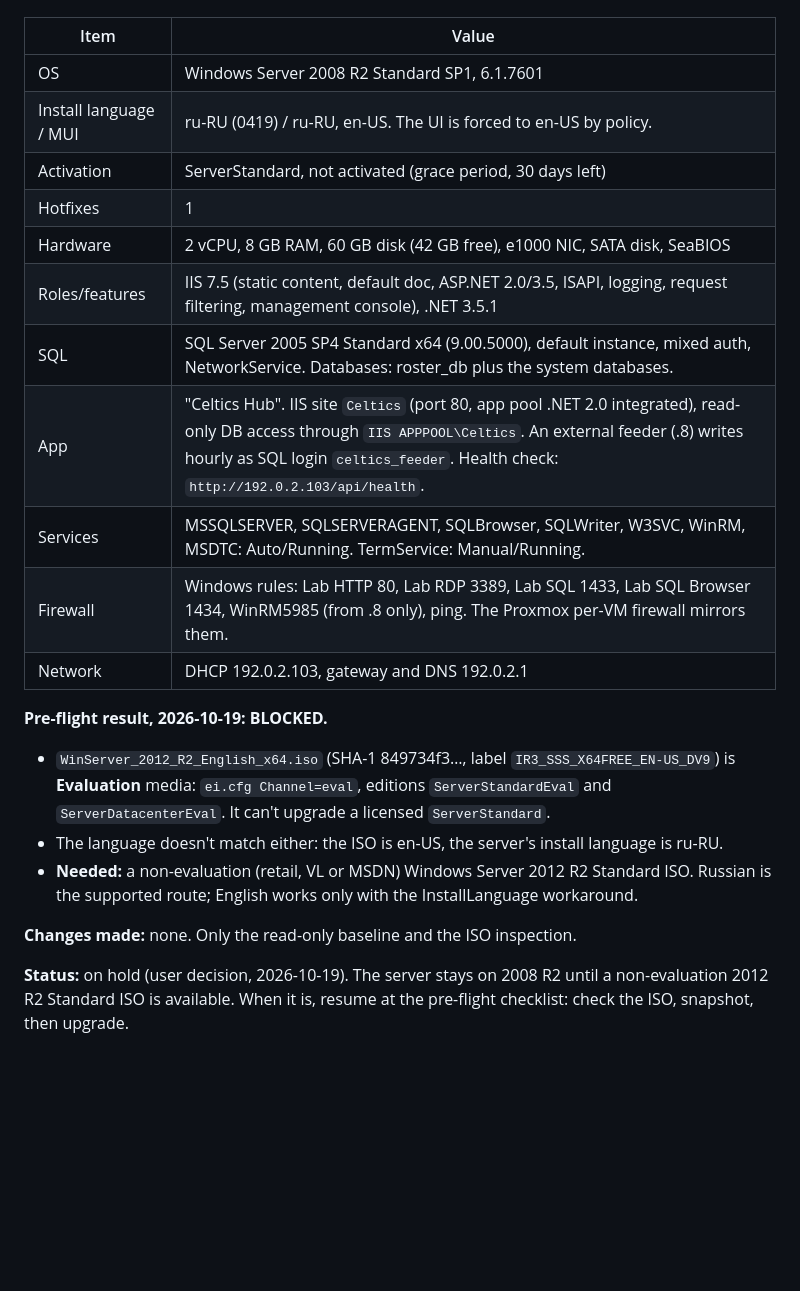
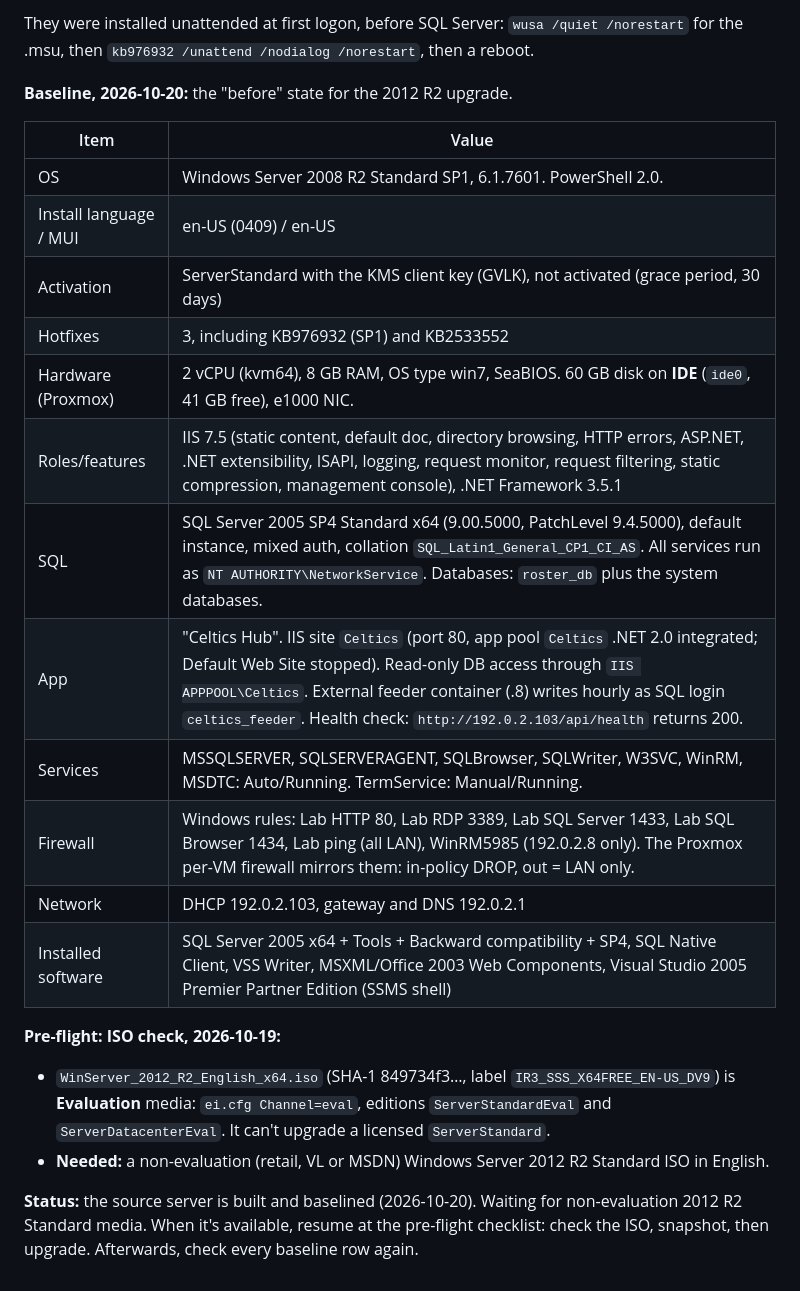
Before and after one commit to theoneakta/ansible, a Markdown page: legacy-migration/README.md, the part around one of its changes. GitHub-like rendering; blank space fills up the shorter version.

```diff
--- a/legacy-migration/README.md
+++ b/legacy-migration/README.md
@@ -56,23 +90,24 @@ The first server, `SQL2005` (lab VM 118 on pve6), is the pilot. Every finding go
+They were installed unattended at first logon, before SQL Server: `wusa /quiet /norestart` for the .msu, then `kb976932 /unattend /nodialog /norestart`, then a reboot.
+
+**Baseline, 2026-10-20:** the "before" state for the 2012 R2 upgrade.
 
 | Item | Value |
 |---|---|
-| OS | Windows Server 2008 R2 Standard SP1, 6.1.7601 |
-| Install language / MUI | ru-RU (0419) / ru-RU, en-US. The UI is forced to en-US by policy. |
-| Activation | ServerStandard, not activated (grace period, 30 days left) |
-| Hotfixes | 1 |
-| Hardware | 2 vCPU, 8 GB RAM, 60 GB disk (42 GB free), e1000 NIC, SATA disk, SeaBIOS |
-| Roles/features | IIS 7.5 (static content, default doc, ASP.NET 2.0/3.5, ISAPI, logging, request filtering, management console), .NET 3.5.1 |
-| SQL | SQL Server 2005 SP4 Standard x64 (9.00.5000), default instance, mixed auth, NetworkService. Databases: roster_db plus the system databases. |
-| App | "Celtics Hub". IIS site `Celtics` (port 80, app pool .NET 2.0 integrated), read-only DB access through `IIS APPPOOL\Celtics`. An external feeder (.8) writes hourly as SQL login `celtics_feeder`. Health check: `http://192.0.2.103/api/health`. |
+| OS | Windows Server 2008 R2 Standard SP1, 6.1.7601. PowerShell 2.0. |
+| Install language / MUI | en-US (0409) / en-US |
+| Activation | ServerStandard with the KMS client key (GVLK), not activated (grace period, 30 days) |
+| Hotfixes | 3, including KB976932 (SP1) and KB2533552 |
+| Hardware (Proxmox) | 2 vCPU (kvm64), 8 GB RAM, OS type win7, SeaBIOS. 60 GB disk on **IDE** (`ide0`, 41 GB free), e1000 NIC. |
+| Roles/features | IIS 7.5 (static content, default doc, directory browsing, HTTP errors, ASP.NET, .NET extensibility, ISAPI, logging, request monitor, request filtering, static compression, management console), .NET Framework 3.5.1 |
+| SQL | SQL Server 2005 SP4 Standard x64 (9.00.5000, PatchLevel 9.4.5000), default instance, mixed auth, collation `SQL_Latin1_General_CP1_CI_AS`. All services run as `NT AUTHORITY\NetworkService`. Databases: `roster_db` plus the system databases. |
+| App | "Celtics Hub". IIS site `Celtics` (port 80, app pool `Celtics` .NET 2.0 integrated; Default Web Site stopped). Read-only DB access through `IIS APPPOOL\Celtics`. External feeder container (.8) writes hourly as SQL login `celtics_feeder`. Health check: `http://192.0.2.103/api/health` returns 200. |
 | Services | MSSQLSERVER, SQLSERVERAGENT, SQLBrowser, SQLWriter, W3SVC, WinRM, MSDTC: Auto/Running. TermService: Manual/Running. |
-| Firewall | Windows rules: Lab HTTP 80, Lab RDP 3389, Lab SQL 1433, Lab SQL Browser 1434, WinRM5985 (from .8 only), ping. The Proxmox per-VM firewall mirrors them. |
+| Firewall | Windows rules: Lab HTTP 80, Lab RDP 3389, Lab SQL Server 1433, Lab SQL Browser 1434, Lab ping (all LAN), WinRM5985 (192.0.2.8 only). The Proxmox per-VM firewall mirrors them: in-policy DROP, out = LAN only. |
 | Network | DHCP 192.0.2.103, gateway and DNS 192.0.2.1 |
+| Installed software | SQL Server 2005 x64 + Tools + Backward compatibility + SP4, SQL Native Client, VSS Writer, MSXML/Office 2003 Web Components, Visual Studio 2005 Premier Partner Edition (SSMS shell) |
 
-**Pre-flight result, 2026-10-19: BLOCKED.**
+**Pre-flight: ISO check, 2026-10-19:**
 - `WinServer_2012_R2_English_x64.iso` (SHA-1 849734f3…, label `IR3_SSS_X64FREE_EN-US_DV9`) is **Evaluation** media: `ei.cfg Channel=eval`, editions `ServerStandardEval` and `ServerDatacenterEval`. It can't upgrade a licensed `ServerStandard`.
-- The language doesn't match either: the ISO is en-US, the server's install language is ru-RU.
-- **Needed:** a non-evaluation (retail, VL or MSDN) Windows Server 2012 R2 Standard ISO. Russian is the supported route; English works only with the InstallLanguage workaround.
+- **Needed:** a non-evaluation (retail, VL or MSDN) Windows Server 2012 R2 Standard ISO in English.
 
-**Changes made:** none. Only the read-only baseline and the ISO inspection.
-
-**Status:** on hold (user decision, 2026-10-19). The server stays on 2008 R2 until a non-evaluation 2012 R2 Standard ISO is available. When it is, resume at the pre-flight checklist: check the ISO, snapshot, then upgrade.
+**Status:** the source server is built and baselined (2026-10-20). Waiting for non-evaluation 2012 R2 Standard media. When it's available, resume at the pre-flight checklist: check the ISO, snapshot, then upgrade. Afterwards, check every baseline row again.
```
Also changed, not shown: other parts of legacy-migration/README.md (+50 -16 lines).
